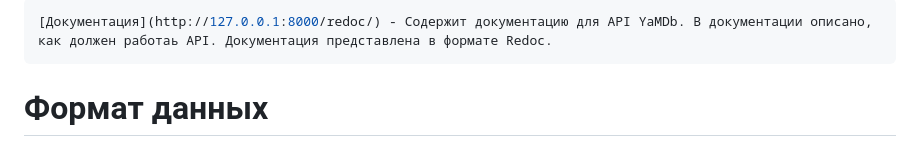
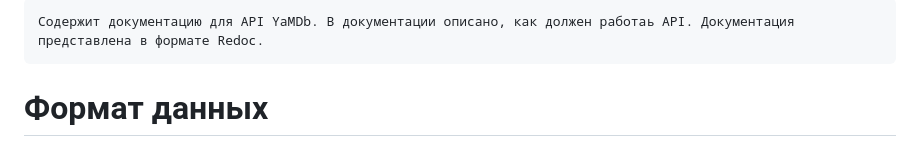
Before and after one commit to zmlkf/yamdb_api, a Markdown page: README.md, the part around the change printed below. Rendered like a GitHub page.

Commit message:
version2

````diff
--- a/README.md
+++ b/README.md
@@ -75,5 +76,5 @@ python manage.py runserver
 ```bash
-[Документация](http://127.0.0.1:8000/redoc/) - Содержит документацию для API YaMDb. В документации описано, как должен работаь API. Документация представлена в формате Redoc.
+Содержит документацию для API YaMDb. В документации описано, как должен работаь API. Документация представлена в формате Redoc.
 ```
 # Формат данных
 ### API возвращает данные в формате JSON.
````
Also changed, not shown: other parts of README.md (+3 -0 lines).
